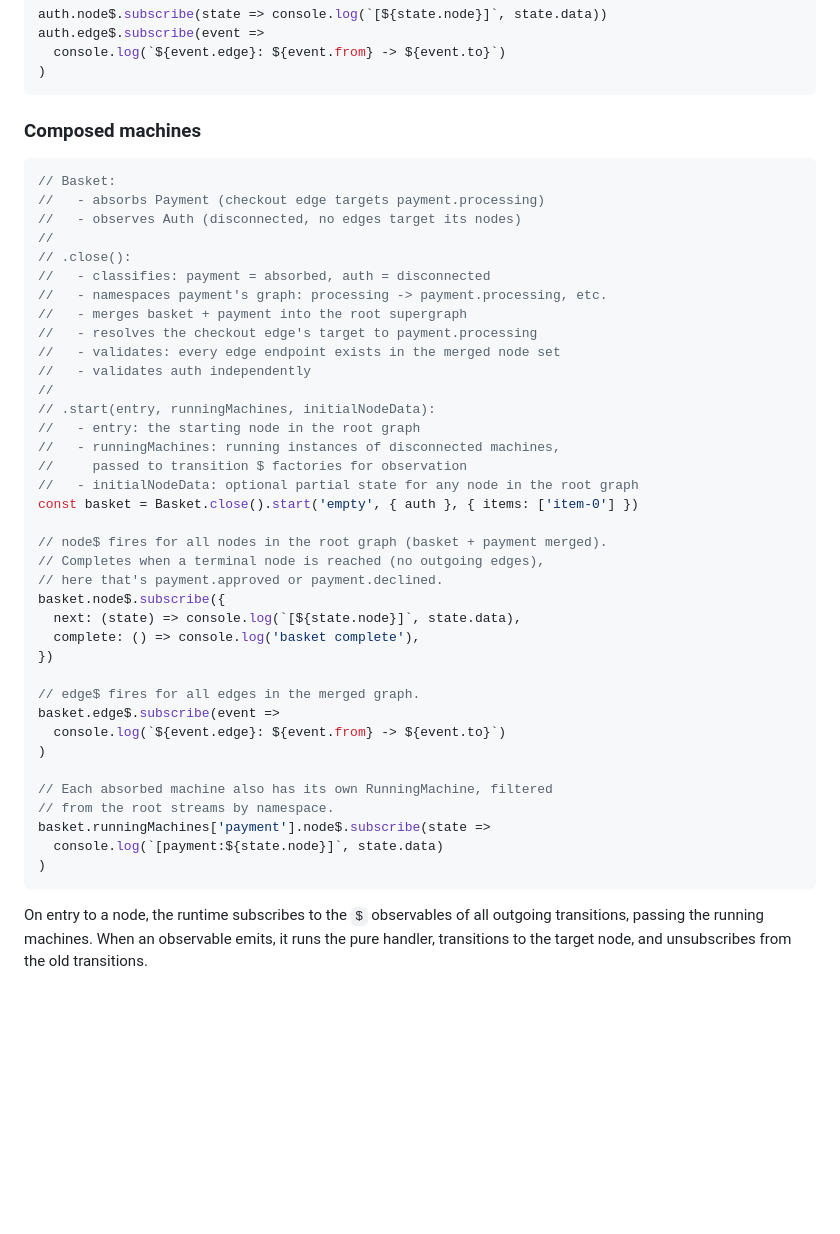
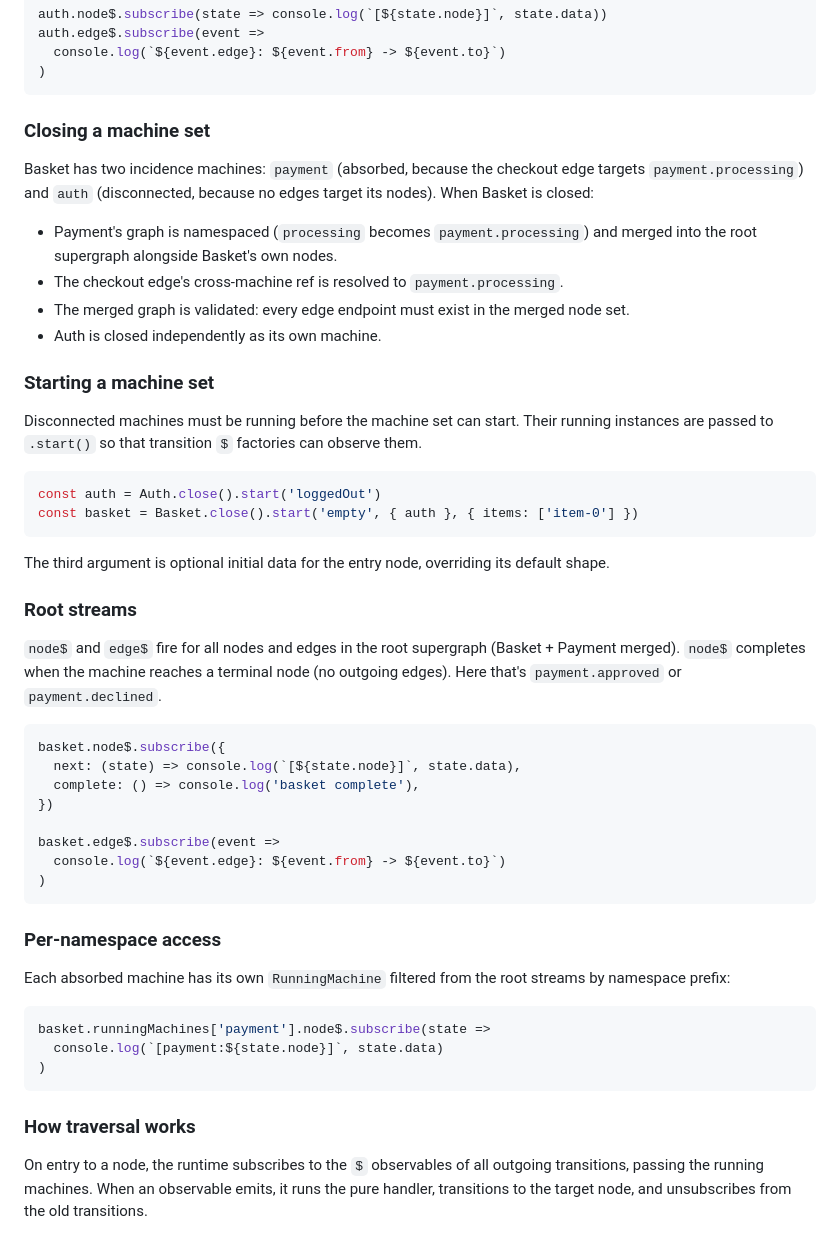
Before and after one commit to yaw-rx/ystate, a Markdown page: README.md, the part around the change. GitHub-like rendering; blank space fills up the shorter version.

Commit message:
CHORE: working on documentation.

````diff
--- a/README.md
+++ b/README.md
@@ -249,47 +249,52 @@ auth.edge$.subscribe(event =>
 )
 ```
 
-### Composed machines
+### Closing a machine set
+
+Basket has two incidence machines: `payment` (absorbed, because the checkout edge targets `payment.processing`) and `auth` (disconnected, because no edges target its nodes). When Basket is closed:
+
+- Payment's graph is namespaced (`processing` becomes `payment.processing`) and merged into the root supergraph alongside Basket's own nodes.
+- The checkout edge's cross-machine ref is resolved to `payment.processing`.
+- The merged graph is validated: every edge endpoint must exist in the merged node set.
+- Auth is closed independently as its own machine.
+
+### Starting a machine set
+
+Disconnected machines must be running before the machine set can start. Their running instances are passed to `.start()` so that transition `$` factories can observe them.
 
 ```typescript
-// Basket:
-//   - absorbs Payment (checkout edge targets payment.processing)
-//   - observes Auth (disconnected, no edges target its nodes)
-//
-// .close():
-//   - classifies: payment = absorbed, auth = disconnected
-//   - namespaces payment's graph: processing -> payment.processing, etc.
-//   - merges basket + payment into the root supergraph
-//   - resolves the checkout edge's target to payment.processing
-//   - validates: every edge endpoint exists in the merged node set
-//   - validates auth independently
-//
-// .start(entry, runningMachines, initialNodeData):
-//   - entry: the starting node in the root graph
-//   - runningMachines: running instances of disconnected machines,
-//     passed to transition $ factories for observation
-//   - initialNodeData: optional partial state for any node in the root graph
+const auth = Auth.close().start('loggedOut')
 const basket = Basket.close().start('empty', { auth }, { items: ['item-0'] })
+```
 
-// node$ fires for all nodes in the root graph (basket + payment merged).
-// Completes when a terminal node is reached (no outgoing edges),
-// here that's payment.approved or payment.declined.
+The third argument is optional initial data for the entry node, overriding its default shape.
+
+### Root streams
+
+`node$` and `edge$` fire for all nodes and edges in the root supergraph (Basket + Payment merged). `node$` completes when the machine reaches a terminal node (no outgoing edges). Here that's `payment.approved` or `payment.declined`.
+
+```typescript
 basket.node$.subscribe({
   next: (state) => console.log(`[${state.node}]`, state.data),
   complete: () => console.log('basket complete'),
 })
 
-// edge$ fires for all edges in the merged graph.
 basket.edge$.subscribe(event =>
   console.log(`${event.edge}: ${event.from} -> ${event.to}`)
 )
+```
 
-// Each absorbed machine also has its own RunningMachine, filtered
-// from the root streams by namespace.
+### Per-namespace access
+
+Each absorbed machine has its own `RunningMachine` filtered from the root streams by namespace prefix:
+
+```typescript
 basket.runningMachines['payment'].node$.subscribe(state =>
   console.log(`[payment:${state.node}]`, state.data)
 )
 ```
+
+### How traversal works
 
 On entry to a node, the runtime subscribes to the `$` observables of all outgoing transitions, passing the running machines. When an observable emits, it runs the pure handler, transitions to the target node, and unsubscribes from the old transitions.
 
````
